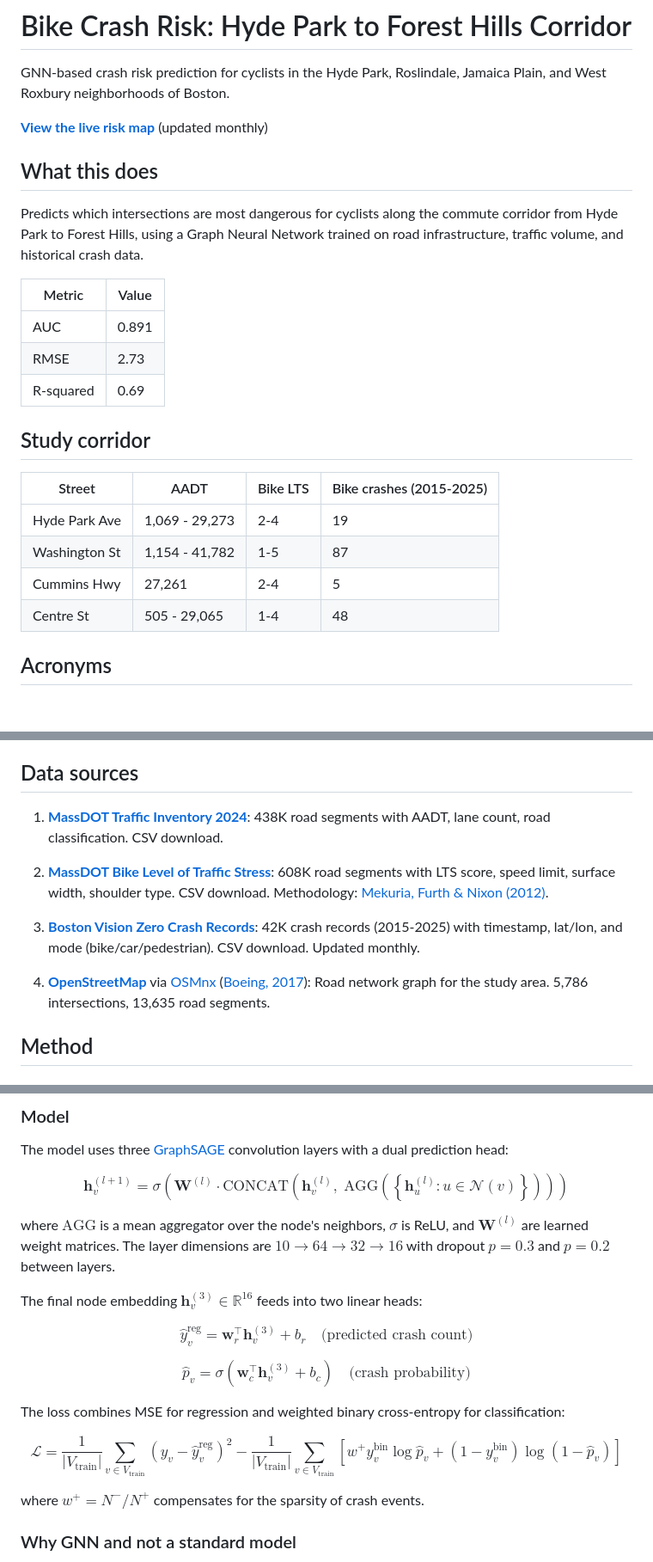
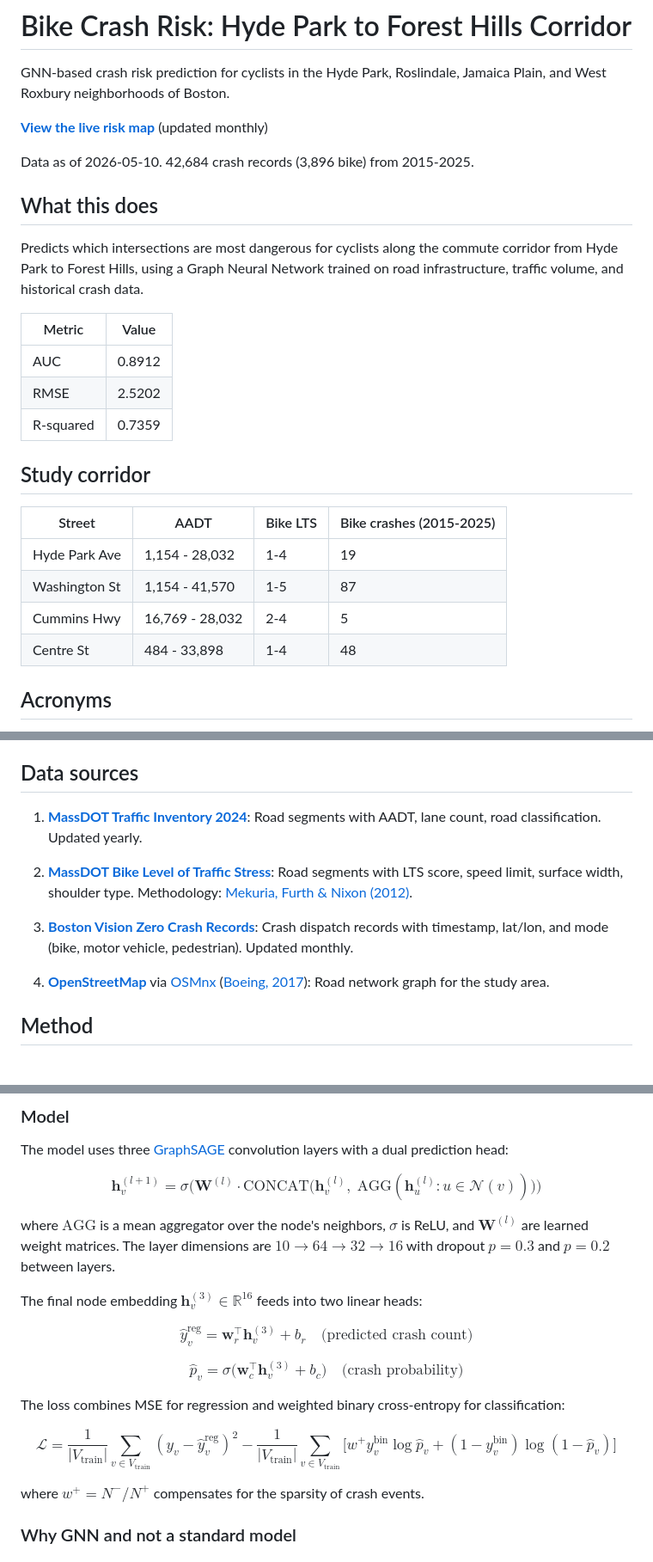
Before and after one commit to amanda-nathan/boston-bike-safety, a Markdown page: README.md, 3 parts joined by grey strips. Shown at 86% size. GitHub-like rendering; blank space fills up the shorter version.

Commit message:
Regenerate README with dynamic stats and fixed LaTeX

```diff
--- a/README.md
+++ b/README.md
@@ -3,6 +3,8 @@
 GNN-based crash risk prediction for cyclists in the Hyde Park, Roslindale, Jamaica Plain, and West Roxbury neighborhoods of Boston.
 
 **[View the live risk map](https://amanda-nathan.github.io/boston-bike-safety/)** (updated monthly)
+
+Data as of 2026-05-10. 42,684 crash records (3,896 bike) from 2015-2025.
 
 ## What this does
 
@@ -10,18 +12,18 @@ Predicts which intersections are most dangerous for cyclists along the commute c
 
 | Metric | Value |
 |--------|-------|
-| AUC | 0.891 |
-| RMSE | 2.73 |
-| R-squared | 0.69 |
+| AUC | 0.8912 |
+| RMSE | 2.5202 |
+| R-squared | 0.7359 |
 
 ## Study corridor
 
 | Street | AADT | Bike LTS | Bike crashes (2015-2025) |
 |--------|------|----------|--------------------------|
-| Hyde Park Ave | 1,069 - 29,273 | 2-4 | 19 |
-| Washington St | 1,154 - 41,782 | 1-5 | 87 |
-| Cummins Hwy | 27,261 | 2-4 | 5 |
-| Centre St | 505 - 29,065 | 1-4 | 48 |
+| Hyde Park Ave | 1,154 - 28,032 | 1-4 | 19 |
+| Washington St | 1,154 - 41,570 | 1-5 | 87 |
+| Cummins Hwy | 16,769 - 28,032 | 2-4 | 5 |
+| Centre St | 484 - 33,898 | 1-4 | 48 |
 
 ## Acronyms
 
@@ -34,13 +36,13 @@ Predicts which intersections are most dangerous for cyclists along the commute c
 
 ## Data sources
 
-1. **[MassDOT Traffic Inventory 2024](https://geo-massdot.opendata.arcgis.com/datasets/MassDOT::traffic-inventory-2024)**: 438K road segments with AADT, lane count, road classification. CSV download.
+1. **[MassDOT Traffic Inventory 2024](https://geo-massdot.opendata.arcgis.com/datasets/MassDOT::traffic-inventory-2024)**: Road segments with AADT, lane count, road classification. Updated yearly.
 
-2. **[MassDOT Bike Level of Traffic Stress](https://geo-massdot.opendata.arcgis.com/datasets/MassDOT::bike-level-of-traffic-stress)**: 608K road segments with LTS score, speed limit, surface width, shoulder type. CSV download. Methodology: [Mekuria, Furth & Nixon (2012)](https://transweb.sjsu.edu/research/low-stress-bicycling-and-network-connectivity).
+2. **[MassDOT Bike Level of Traffic Stress](https://geo-massdot.opendata.arcgis.com/datasets/MassDOT::bike-level-of-traffic-stress)**: Road segments with LTS score, speed limit, surface width, shoulder type. Methodology: [Mekuria, Furth & Nixon (2012)](https://transweb.sjsu.edu/research/low-stress-bicycling-and-network-connectivity).
 
-3. **[Boston Vision Zero Crash Records](https://data.boston.gov/dataset/vision-zero-crash-records)**: 42K crash records (2015-2025) with timestamp, lat/lon, and mode (bike/car/pedestrian). CSV download. Updated monthly.
+3. **[Boston Vision Zero Crash Records](https://data.boston.gov/dataset/vision-zero-crash-records)**: Crash dispatch records with timestamp, lat/lon, and mode (bike, motor vehicle, pedestrian). Updated monthly.
 
-4. **[OpenStreetMap](https://www.openstreetmap.org/)** via [OSMnx](https://osmnx.readthedocs.io/) ([Boeing, 2017](https://doi.org/10.1016/j.compenvurbsys.2017.05.004)): Road network graph for the study area. 5,786 intersections, 13,635 road segments.
+4. **[OpenStreetMap](https://www.openstreetmap.org/)** via [OSMnx](https://osmnx.readthedocs.io/) ([Boeing, 2017](https://doi.org/10.1016/j.compenvurbsys.2017.05.004)): Road network graph for the study area.
 
 ## Method
 
@@ -58,7 +60,7 @@ where $\text{NeighborBikeCrashes}_v = \sum_{u \in \mathcal{N}_2(v)} c_u^{\text{b
 
 The model uses three [GraphSAGE](https://arxiv.org/abs/1706.02216) convolution layers with a dual prediction head:
 
-$$\mathbf{h}_v^{(l+1)} = \sigma\left(\mathbf{W}^{(l)} \cdot \text{CONCAT}\left(\mathbf{h}_v^{(l)},\; \text{AGG}\left(\left\{\mathbf{h}_u^{(l)} : u \in \mathcal{N}(v)\right\}\right)\right)\right)$$
+$$\mathbf{h}_v^{(l+1)} = \sigma\Big(\mathbf{W}^{(l)} \cdot \text{CONCAT}\big(\mathbf{h}_v^{(l)},\; \text{AGG}(\mathbf{h}_u^{(l)} : u \in \mathcal{N}(v))\big)\Big)$$
 
 where $\text{AGG}$ is a mean aggregator over the node's neighbors, $\sigma$ is ReLU, and $\mathbf{W}^{(l)}$ are learned weight matrices. The layer dimensions are $10 \to 64 \to 32 \to 16$ with dropout $p = 0.3$ and $p = 0.2$ between layers.
 
@@ -66,11 +68,11 @@ The final node embedding $\mathbf{h}_v^{(3)} \in \mathbb{R}^{16}$ feeds into two
 
 $$\hat{y}_v^{\text{reg}} = \mathbf{w}_r^\top \mathbf{h}_v^{(3)} + b_r \quad \text{(predicted crash count)}$$
 
-$$\hat{p}_v = \sigma\left(\mathbf{w}_c^\top \mathbf{h}_v^{(3)} + b_c\right) \quad \text{(crash probability)}$$
+$$\hat{p}_v = \sigma\big(\mathbf{w}_c^\top \mathbf{h}_v^{(3)} + b_c\big) \quad \text{(crash probability)}$$
 
 The loss combines MSE for regression and weighted binary cross-entropy for classification:
 
-$$\mathcal{L} = \frac{1}{|V_{\text{train}}|}\sum_{v \in V_{\text{train}}} \left(y_v - \hat{y}_v^{\text{reg}}\right)^2 - \frac{1}{|V_{\text{train}}|}\sum_{v \in V_{\text{train}}} \left[w^+ y_v^{\text{bin}} \log \hat{p}_v + (1 - y_v^{\text{bin}}) \log(1 - \hat{p}_v)\right]$$
+$$\mathcal{L} = \frac{1}{|V_{\text{train}}|}\sum_{v \in V_{\text{train}}} (y_v - \hat{y}_v^{\text{reg}})^2 - \frac{1}{|V_{\text{train}}|}\sum_{v \in V_{\text{train}}} \big[w^+ y_v^{\text{bin}} \log \hat{p}_v + (1 - y_v^{\text{bin}}) \log(1 - \hat{p}_v)\big]$$
 
 where $w^+ = N^- / N^+$ compensates for the sparsity of crash events.
 
```
Also changed, not shown: other parts of README.md (+2 -1 lines).
